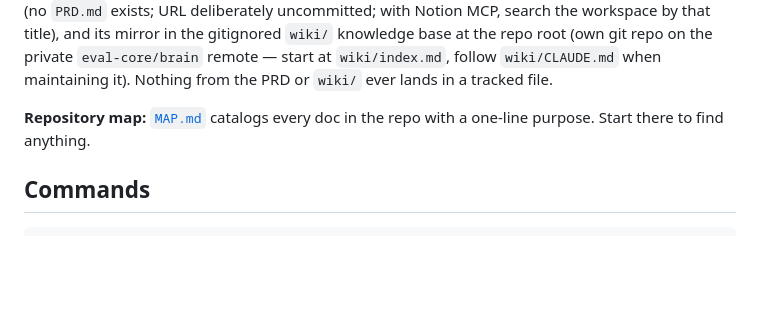
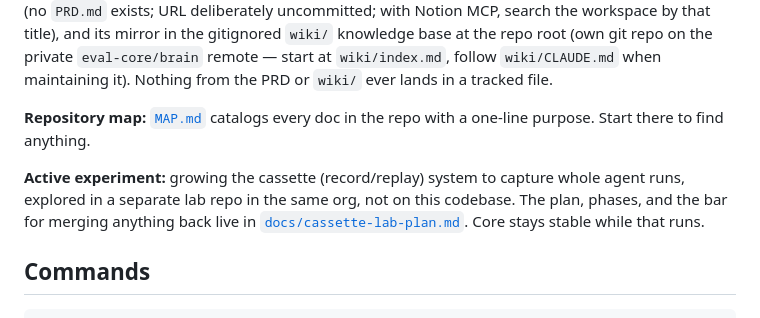
Before and after one commit to Eval-core/evalcore, a Markdown page: CLAUDE.md, the part around the change. Rendered like a GitHub page; blank space fills up the shorter version.

```diff
--- a/CLAUDE.md
+++ b/CLAUDE.md
@@ -3,6 +3,8 @@
 Snapshot testing for AI behavior: a single-binary, config-first eval runner for LLM apps and agents. Rust workspace, Apache-2.0, GitHub org `eval-core`. Product context (positioning, roadmap, competitive landscape) is private and lives in two places: the Notion doc "EvalCore PRD — Internal" (no `PRD.md` exists; URL deliberately uncommitted; with Notion MCP, search the workspace by that title), and its mirror in the gitignored `wiki/` knowledge base at the repo root (own git repo on the private `eval-core/brain` remote — start at `wiki/index.md`, follow `wiki/CLAUDE.md` when maintaining it). Nothing from the PRD or `wiki/` ever lands in a tracked file.
 
 **Repository map:** [`MAP.md`](MAP.md) catalogs every doc in the repo with a one-line purpose. Start there to find anything.
+
+**Active experiment:** growing the cassette (record/replay) system to capture whole agent runs, explored in a separate lab repo in the same org, not on this codebase. The plan, phases, and the bar for merging anything back live in [`docs/cassette-lab-plan.md`](docs/cassette-lab-plan.md). Core stays stable while that runs.
 
 ## Commands
 
```
Also changed, not shown: MAP.md (+1 -0 lines), docs/cassette-lab-plan.md (added, +90 -0 lines).
